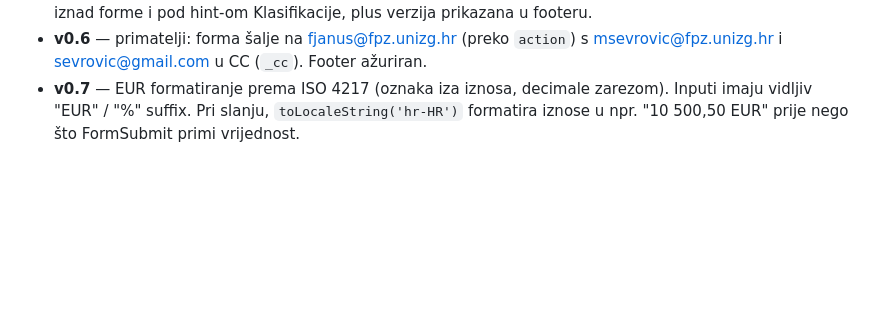
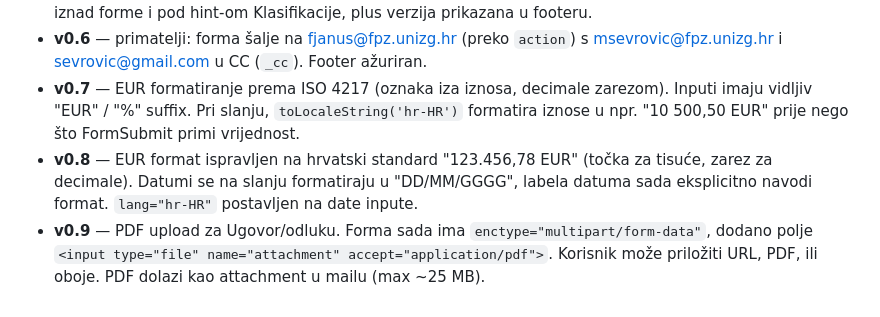
Before and after one commit to Msevrovic/Otvaranje-MT-FPZ-, a Markdown page: README.md, the part around the change. Drawn GitHub-style; blank space fills up the shorter version.

```diff
--- a/README.md
+++ b/README.md
@@ -65,3 +65,5 @@ s tvojom novom adresom (npr. `sevrovic@fpz.unizg.hr`).
 - **v0.5** — dodani linkovi na referencu izvora financiranja (msevrovic.github.io/Izvori-financiranja---KONTA) iznad forme i pod hint-om Klasifikacije, plus verzija prikazana u footeru.
 - **v0.6** — primatelji: forma šalje na fjanus@fpz.unizg.hr (preko `action`) s msevrovic@fpz.unizg.hr i sevrovic@gmail.com u CC (`_cc`). Footer ažuriran.
 - **v0.7** — EUR formatiranje prema ISO 4217 (oznaka iza iznosa, decimale zarezom). Inputi imaju vidljiv "EUR" / "%" suffix. Pri slanju, `toLocaleString('hr-HR')` formatira iznose u npr. "10 500,50 EUR" prije nego što FormSubmit primi vrijednost.
+- **v0.8** — EUR format ispravljen na hrvatski standard "123.456,78 EUR" (točka za tisuće, zarez za decimale). Datumi se na slanju formatiraju u "DD/MM/GGGG", labela datuma sada eksplicitno navodi format. `lang="hr-HR"` postavljen na date inpute.
+- **v0.9** — PDF upload za Ugovor/odluku. Forma sada ima `enctype="multipart/form-data"`, dodano polje `<input type="file" name="attachment" accept="application/pdf">`. Korisnik može priložiti URL, PDF, ili oboje. PDF dolazi kao attachment u mailu (max ~25 MB).
```
